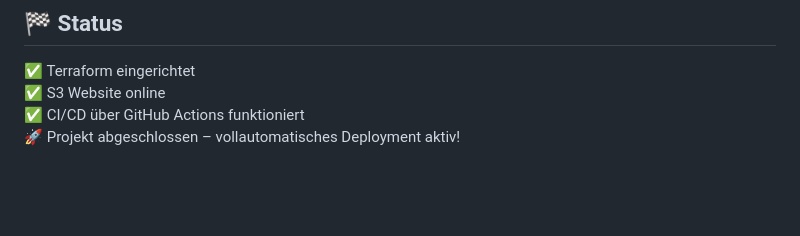
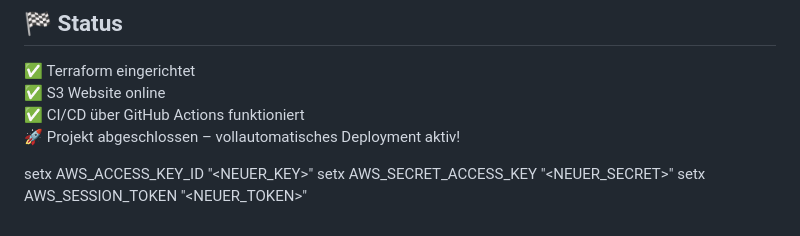
Before and after one commit to LordofCoding06/devops-iac-lars, a Markdown page: README.md, the part around the change. Drawn GitHub-style; blank space fills up the shorter version.

```diff
--- a/README.md
+++ b/README.md
@@ -206,3 +206,7 @@ upload: site/404.html to s3://lars-stalder-devops-bucket/404.html
 ✅ S3 Website online
 ✅ CI/CD über GitHub Actions funktioniert
 🚀 Projekt abgeschlossen – vollautomatisches Deployment aktiv!
+
+setx AWS_ACCESS_KEY_ID "<NEUER_KEY>"
+setx AWS_SECRET_ACCESS_KEY "<NEUER_SECRET>"
+setx AWS_SESSION_TOKEN "<NEUER_TOKEN>"
```
